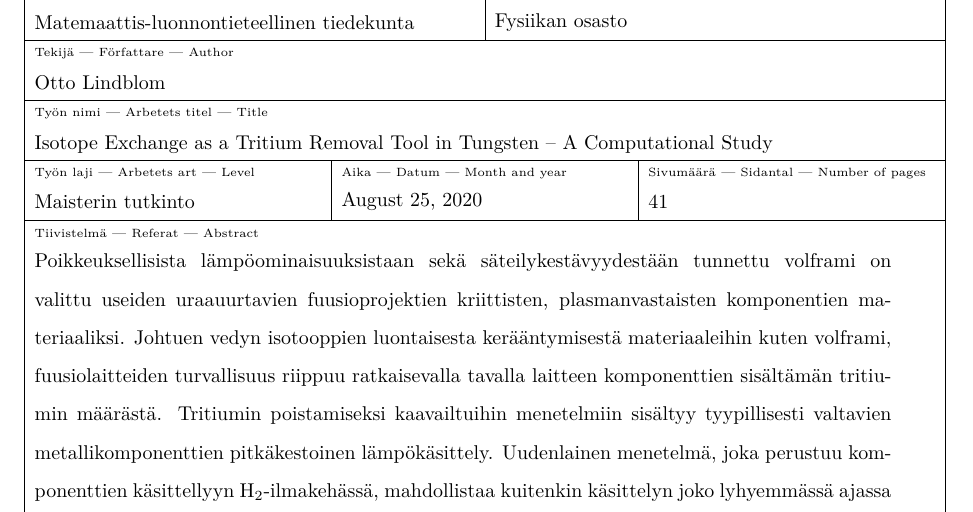
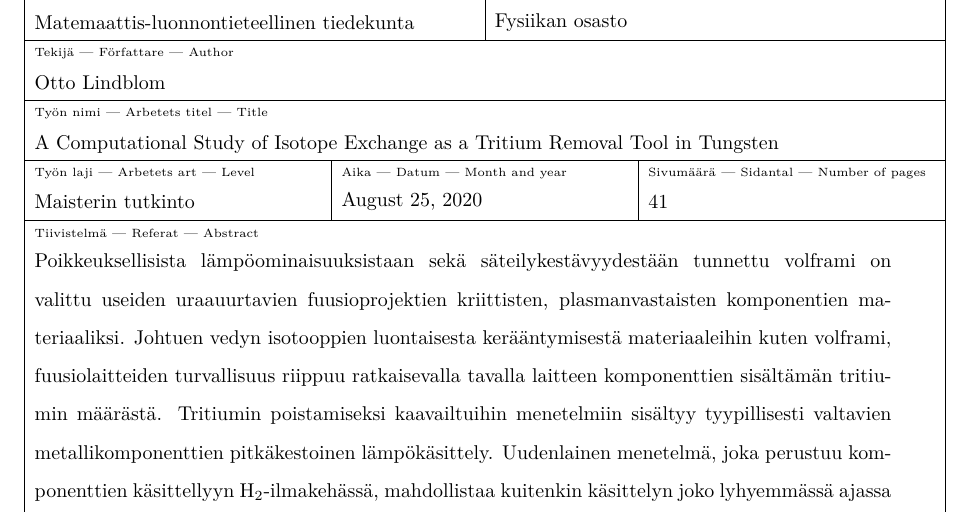
Before and after one commit to prOttonicFusion/isotope-exchange-thesis, a LaTeX thesis (thesis.tex): part of page 7 of 53, cut so that both start at the same text. Compiled offline with pdfLaTeX.

Commit message:
edit title

```diff
--- a/thesis.tex
+++ b/thesis.tex
@@ -32,7 +32,7 @@
 % TITLE PAGE & ABSTRACT PAGE
 %-------------------------------------------------------------------------------
 \title{Isotope Exchange as a Tritium Removal Tool in Tungsten -- A Computational Study}
-%\title{A Computational Study of Isotope Exchange as a Tritium Removal Tool in Tungsten}
+\title{A Computational Study of Isotope Exchange as a Tritium Removal Tool in Tungsten}
 %\title{A Computational Study of Hydrogen Isotope Exchange in Tungsten}
 \author{Otto Lindblom}
 \date{\today}
```
